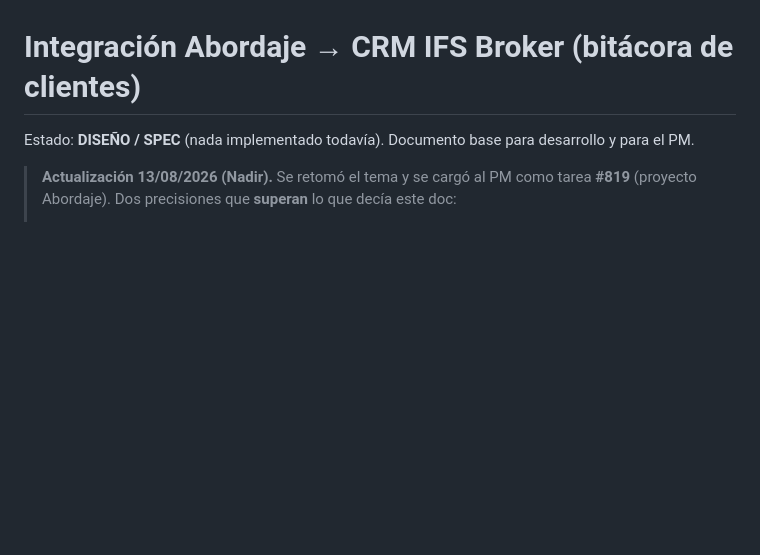
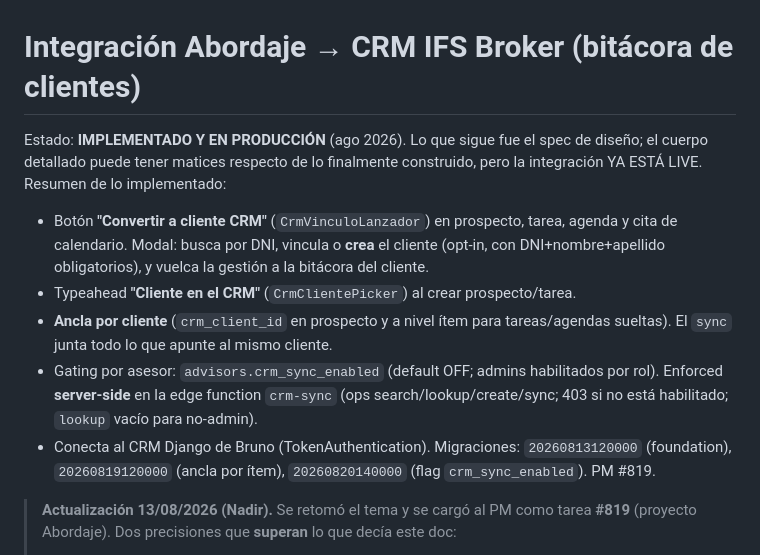
Before and after one commit to nadirortizsarquis/abordaje-ifs, a Markdown page: docs/INTEGRACION_CRM.md, the part around the change. Rendered like a GitHub page; blank space fills up the shorter version.

Commit message:
docs: pone al dia CRM (marca como EN PRODUCCION) + suma crm-sync y CRM a STATE.md
El doc del CRM decia 'nada implementado' pero esta live desde ago 2026. Se corrige el header con resumen de lo construido y se agrega el CRM + edge fn crm-sync al STATE.md.

Co-Authored-By: Claude Opus 4.8 (1M context) <noreply@anthropic.com>

```diff
--- a/docs/INTEGRACION_CRM.md
+++ b/docs/INTEGRACION_CRM.md
@@ -1,6 +1,20 @@
 # Integración Abordaje → CRM IFS Broker (bitácora de clientes)
 
-Estado: **DISEÑO / SPEC** (nada implementado todavía). Documento base para desarrollo y para el PM.
+Estado: **IMPLEMENTADO Y EN PRODUCCIÓN** (ago 2026). Lo que sigue fue el spec de diseño;
+el cuerpo detallado puede tener matices respecto de lo finalmente construido, pero la
+integración YA ESTÁ LIVE. Resumen de lo implementado:
+- Botón **"Convertir a cliente CRM"** (`CrmVinculoLanzador`) en prospecto, tarea, agenda
+  y cita de calendario. Modal: busca por DNI, vincula o **crea** el cliente (opt-in, con
+  DNI+nombre+apellido obligatorios), y vuelca la gestión a la bitácora del cliente.
+- Typeahead **"Cliente en el CRM"** (`CrmClientePicker`) al crear prospecto/tarea.
+- **Ancla por cliente** (`crm_client_id` en prospecto y a nivel ítem para tareas/agendas
+  sueltas). El `sync` junta todo lo que apunte al mismo cliente.
+- Gating por asesor: `advisors.crm_sync_enabled` (default OFF; admins habilitados por rol).
+  Enforced **server-side** en la edge function `crm-sync` (ops search/lookup/create/sync;
+  403 si no está habilitado; `lookup` vacío para no-admin).
+- Conecta al CRM Django de Bruno (TokenAuthentication). Migraciones:
+  `20260813120000` (foundation), `20260819120000` (ancla por ítem), `20260820140000`
+  (flag `crm_sync_enabled`). PM #819.
 
 > **Actualización 13/08/2026 (Nadir).** Se retomó el tema y se cargó al PM como
 > tarea **#819** (proyecto Abordaje). Dos precisiones que **superan** lo que decía
```
Also changed, not shown: STATE.md (+8 -0 lines).
